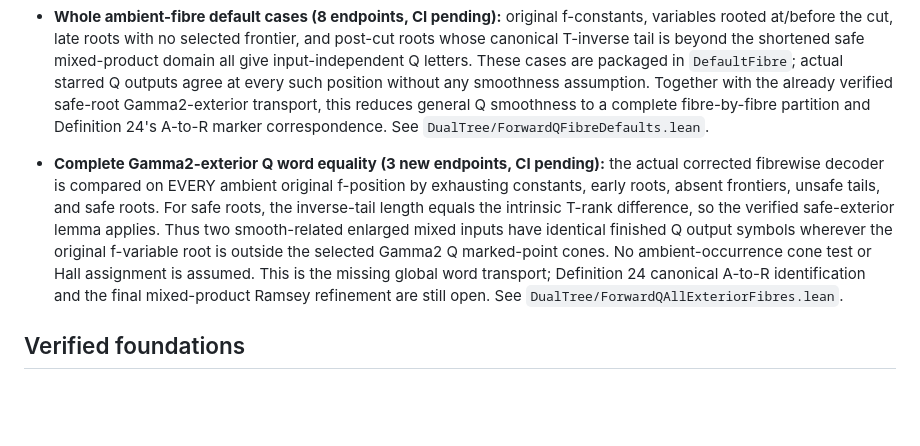
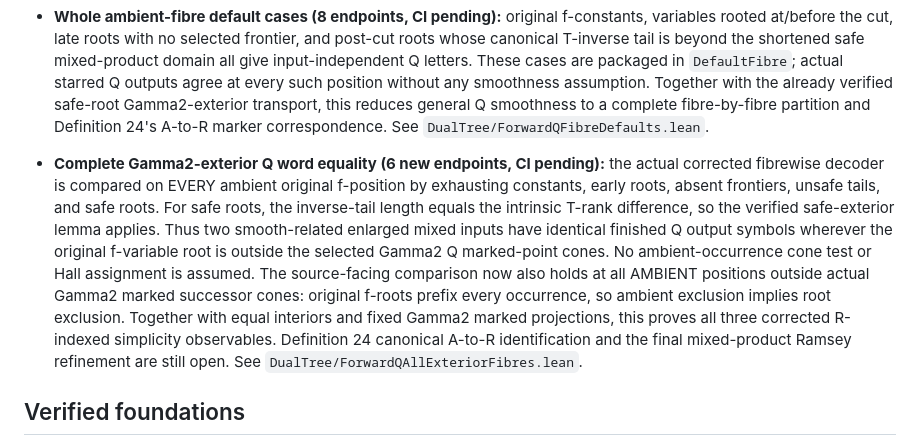
Before and after one commit to janhubicka/lean-dualtree, a Markdown page: README.md, the part around the change. Rendered like a GitHub page; blank space fills up the shorter version.

Commit message:
Document full corrected simplicity observables, retain canonical marker gap

```diff
--- a/README.md
+++ b/README.md
@@ -76,7 +76,7 @@ obligation; `\todo` marks a remaining gap or proposed change.
   Definition 24's A-to-R marker correspondence. See
   `DualTree/ForwardQFibreDefaults.lean`.
 
-- **Complete Gamma2-exterior Q word equality (3 new endpoints, CI pending):**
+- **Complete Gamma2-exterior Q word equality (6 new endpoints, CI pending):**
   the actual corrected fibrewise decoder is compared on EVERY ambient
   original f-position by exhausting constants, early roots, absent
   frontiers, unsafe tails, and safe roots. For safe roots, the
@@ -85,8 +85,12 @@ obligation; `\todo` marks a remaining gap or proposed change.
   enlarged mixed inputs have identical finished Q output symbols
   wherever the original f-variable root is outside the selected
   Gamma2 Q marked-point cones. No ambient-occurrence cone test or
-  Hall assignment is assumed. This is the missing global word
-  transport; Definition 24 canonical A-to-R identification and the
+  Hall assignment is assumed. The source-facing comparison now also holds at all AMBIENT positions
+  outside actual Gamma2 marked successor cones: original f-roots prefix
+  every occurrence, so ambient exclusion implies root exclusion.
+  Together with equal interiors and fixed Gamma2 marked projections,
+  this proves all three corrected R-indexed simplicity observables.
+  Definition 24 canonical A-to-R identification and the
   final mixed-product Ramsey refinement are still open.
   See `DualTree/ForwardQAllExteriorFibres.lean`.
 
```
